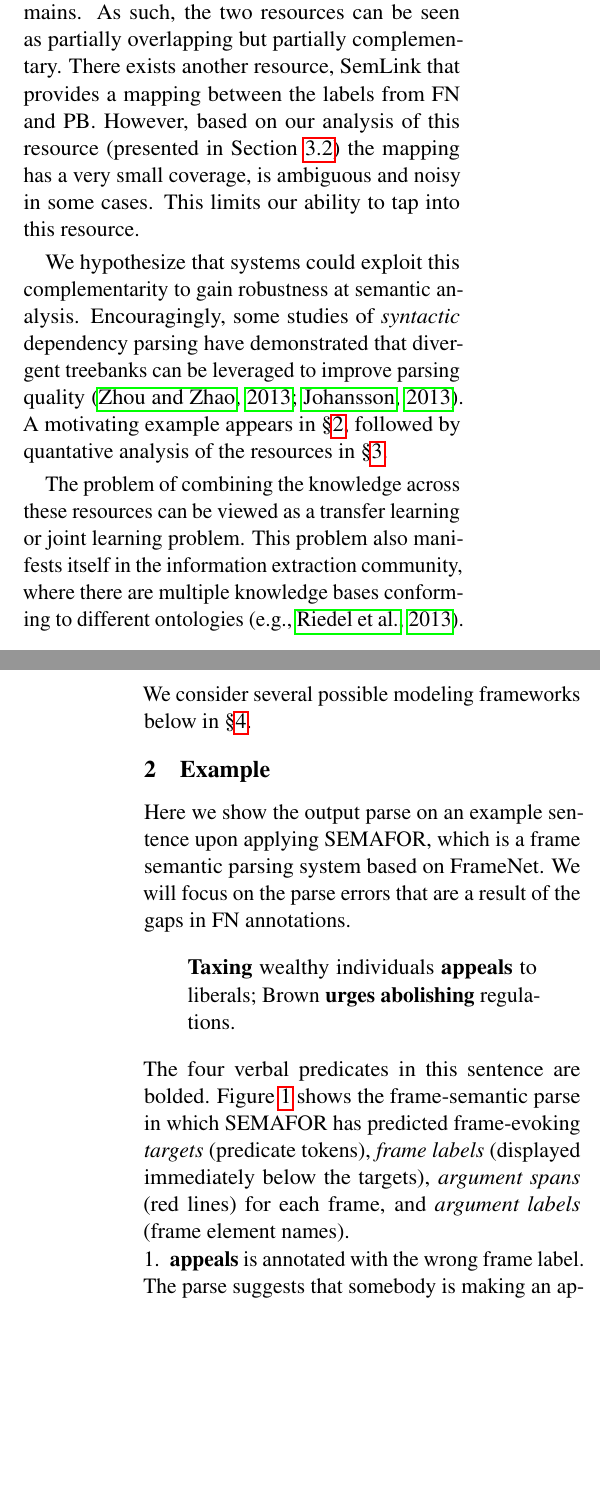
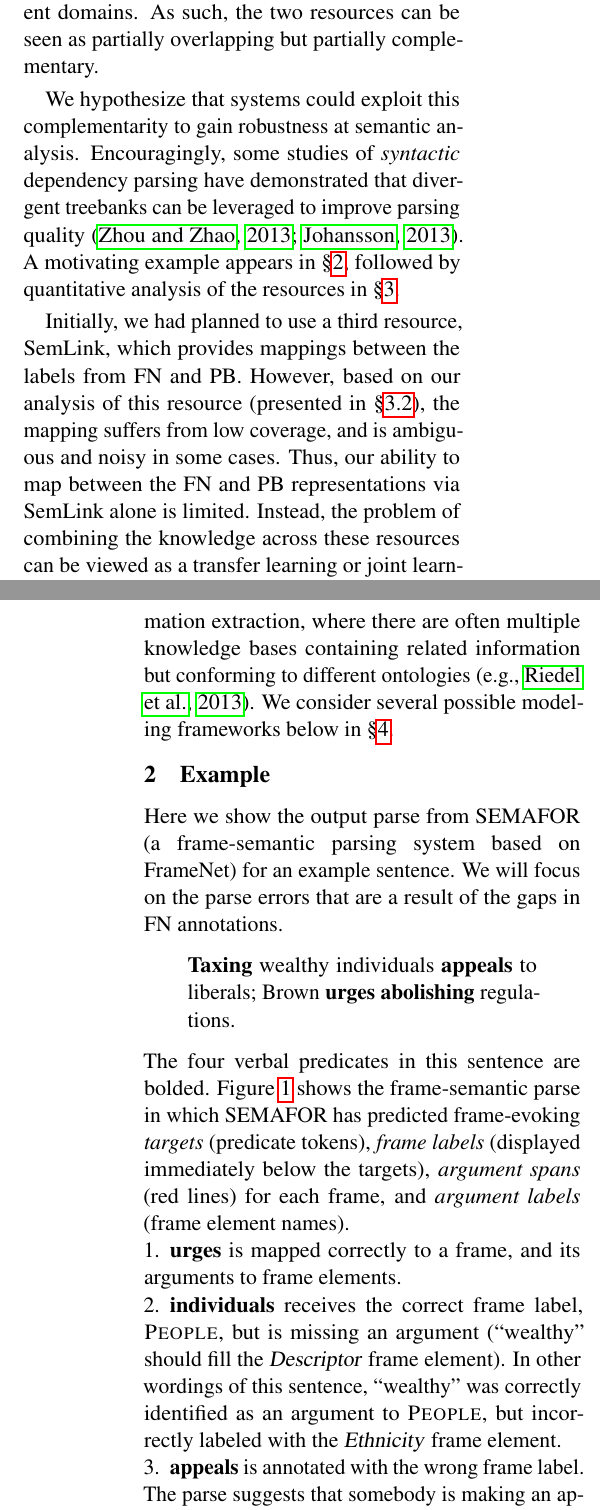
Before and after one commit to meghana-kshirsagar/acl2014workshop, a LaTeX paper (acl2014.tex): two parts of the columns of pages 1 and 2 of 5, joined at a grey line, cut so that both start at the same text, the shorter picture padded with empty space. Compiled offline with pdfLaTeX.

Commit message:
copyedits

```diff
--- a/acl2014.tex
+++ b/acl2014.tex
@@ -319,8 +321,8 @@ Here, we consider how we might best leverage such heterogenous resources to impr
 so as to let semantic resources created at considerable cost not go to waste.
 
 Supervised semantic parsers are usually trained with the representation and annotations from a single resource.
-For instance, SEMAFOR \citep{semafor,semafor-14} is a frame-semantic parser
-trained on the full-text annotated corpus of FrameNet.
+For instance, SEMAFOR \citep{semafor,semafor-14} is a state-of-the-art frame-semantic parser
+trained on the full text annotated corpus of FrameNet.
 PropBank has likewise served as the training resource for semantic role labeling (SRL) systems (e.g., \citealp{illinoisSRL}; see \citealp{palmer-10} for a review).
 FrameNet and PropBank seek to encode very similar aspects of meaning, including event predicates
 and their labeled arguments; yet the two projects have developed different representations, lexicons,
@@ -335,5 +337,3 @@ Moreover, the annotated corpora of FrameNet and PropBank capture different domai
 % These resources also differ in the granularity of the annotated data---FrameNet frames
 % are semantically finer-grained as compared to the PropBank rolesets.
 As such, the two resources can be seen as partially overlapping but partially complementary.
-There exists another resource, SemLink that provides a mapping between the labels from FN and PB. However, based on our
-analysis of this resource (presented in Section \ref{sec:semlink}) the mapping has a very small coverage, is ambiguous and noisy in some cases. This limits our ability to tap into this resource.
@@ -340,14 +344,20 @@ analysis of this resource (presented in Section \ref{sec:semlink}) the mapping h
+\label{fig:semaforOutput}
+\end{figure*}
+
 
 We hypothesize that systems could exploit this complementarity to gain robustness at semantic analysis.
 Encouragingly, some studies of \emph{syntactic} dependency parsing have demonstrated that divergent treebanks can be leveraged
 to improve parsing quality \citep{zhou:2013,johansson-13}.
-A motivating example appears in \cref{sec:example}, followed by quantative analysis of the resources in \cref{sec:quant}.
+A motivating example appears in \cref{sec:example}, followed by quantitative analysis of the resources in \cref{sec:quant}.
 
-The problem of combining the knowledge across these resources can be viewed as a
-transfer learning or joint learning problem.
+Initially, we had planned to use a third resource, SemLink, which provides mappings between the labels from FN and PB. However, based on our
+analysis of this resource (presented in \cref{sec:semlink}), the mapping suffers from low coverage, and is ambiguous and noisy in some cases.
+Thus, our ability to map between the FN and PB representations via SemLink alone is limited.
+Instead, the problem of combining the knowledge across these resources can be viewed as a
+transfer learning or joint learning problem (possibly using SemLink mappings as soft evidence).
 %If we treat the annotation schema of each resource as one label space, then we can formulate this
 %as a multitask learning problem across tasks with different label spaces.
 %The goal of a system should then be to learn a model over the different label spaces.
-This problem also manifests itself in the information extraction community, where there are multiple knowledge bases conforming to different ontologies \citep[e.g.,][]{riedel-13}.
+Similar problems are faced in information extraction, where there are often multiple knowledge bases containing related information but conforming to different ontologies \citep[e.g.,][]{riedel-13}.
 We consider several possible modeling frameworks below in \cref{sec:modeling}.
 
@@ -357,9 +364,8 @@ We consider several possible modeling frameworks below in \cref{sec:modeling}.
-\label{fig:semaforOutput}
-\end{figure*}
 
 
 \section{Example}\label{sec:example}
-Here we show the output parse on an example sentence upon applying SEMAFOR, which is a frame semantic parsing system based on FrameNet. We will focus on the parse errors that are a result of the gaps in FN annotations.
+Here we show the output parse from SEMAFOR (a frame-semantic parsing system based on FrameNet) for an example sentence.
+We will focus on the parse errors that are a result of the gaps in FN annotations.
 \begin{quote}
 \vpred{Taxing} wealthy individuals \vpred{appeals} to liberals; Brown \vpred{urges} \vpred{abolishing} regulations.
 %\textit{The award \texttt{celebrates} businesses that \texttt{innovate} products which \texttt{appeal} to social good.}
@@ -371,11 +377,13 @@ has predicted frame-evoking \emph{targets} (predicate tokens),
 \emph{argument spans} (red lines) for each frame, and
 \emph{argument labels} (frame element names).
 \begin{enumerate}
- % \item \vpred{urges} is mapped correctly to a frame, and its arguments to frame elements.
- % \item \vpred{individuals} receives the correct frame label, \fname{People}, but is missing an argument
- % (``wealthy'' should fill the \rname{Descriptor} frame element). In other wordings of this sentence,
- % ``wealthy'' was correctly identified as an argument to \fname{People}, but incorrectly labeled
- % with the \rname{Ethnicity} frame element.
+\item \vpred{urges} is mapped correctly to a frame, and its arguments to frame elements.
+\item \vpred{individuals} receives the correct frame label, \fname{People}, but is missing an argument
+(``wealthy'' should fill the \rname{Descriptor} frame element). In other wordings of this sentence,
+``wealthy'' was correctly identified as an argument to \fname{People}, but incorrectly labeled
+with the \rname{Ethnicity} frame element.
+% the above were commented out, but that throws off the numbering from the discussion below and
+% the point that we should care about arg ID
   \item \vpred{appeals} is annotated with the wrong frame label. The parse suggests that somebody is
   making an appeal to liberals, whereas the correct analysis should use the \fname{Experiencer\_obj} frame
   to represent that an idea (taxing wealthy individuals) provokes an emotional response on the part of liberals.
```
Also changed, not shown: refs.bib (+17 -9 lines), acl2014.pdf, acl2014.tex (13 more changed lines).
